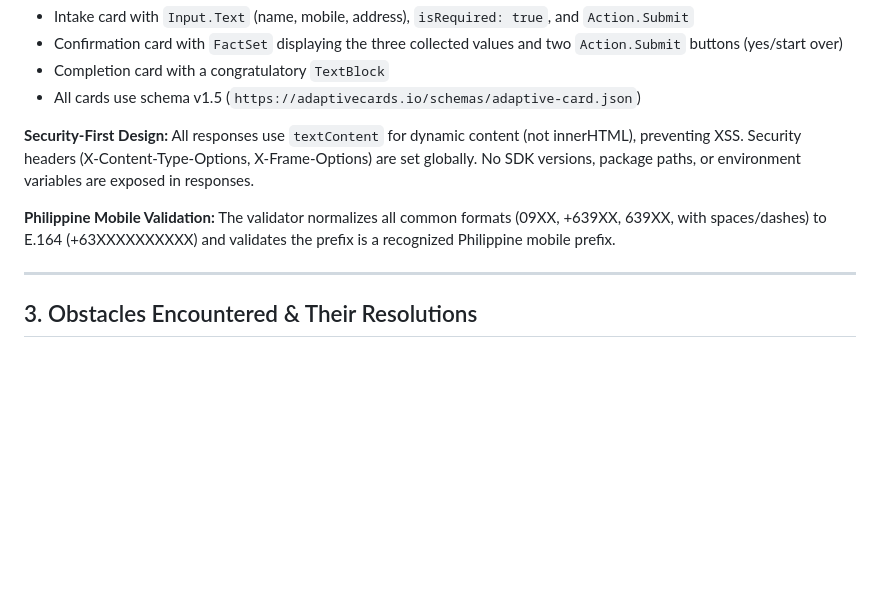
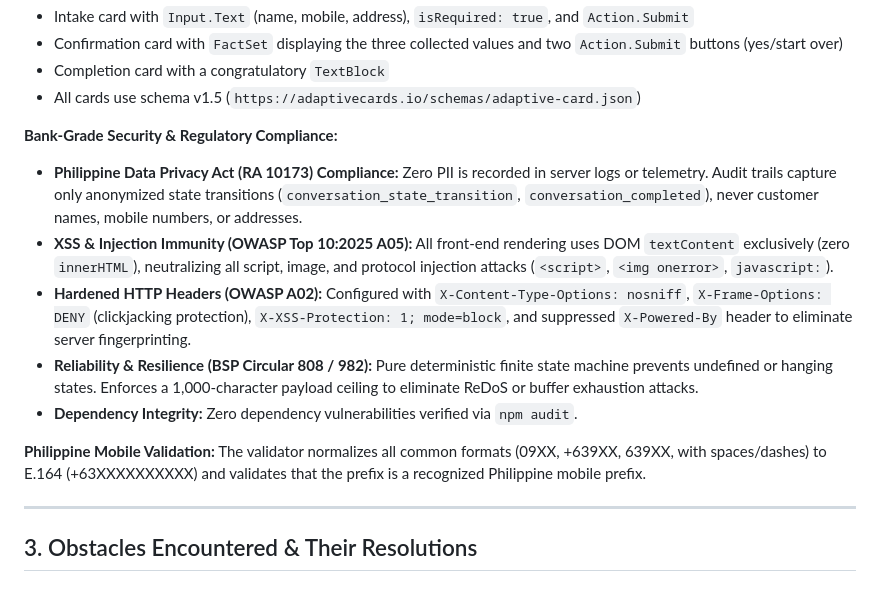
Before and after one commit to jcuady/ChatBot-Techinical-Exam_CUADY, a Markdown page: docs/SUBMISSION_EMAIL.md, the part around the change. Drawn GitHub-style; blank space fills up the shorter version.

Commit message:
docs: enrich video script and submission email with banking security and BSP compliance standards

```diff
--- a/docs/SUBMISSION_EMAIL.md
+++ b/docs/SUBMISSION_EMAIL.md
@@ -57,9 +57,14 @@ This dual mode gives users the choice that best fits their interaction preferenc
 - Completion card with a congratulatory `TextBlock`
 - All cards use schema v1.5 (`https://adaptivecards.io/schemas/adaptive-card.json`)
 
-**Security-First Design:** All responses use `textContent` for dynamic content (not innerHTML), preventing XSS. Security headers (X-Content-Type-Options, X-Frame-Options) are set globally. No SDK versions, package paths, or environment variables are exposed in responses.
+**Bank-Grade Security & Regulatory Compliance:**
+- **Philippine Data Privacy Act (RA 10173) Compliance:** Zero PII is recorded in server logs or telemetry. Audit trails capture only anonymized state transitions (`conversation_state_transition`, `conversation_completed`), never customer names, mobile numbers, or addresses.
+- **XSS & Injection Immunity (OWASP Top 10:2025 A05):** All front-end rendering uses DOM `textContent` exclusively (zero `innerHTML`), neutralizing all script, image, and protocol injection attacks (`<script>`, `<img onerror>`, `javascript:`).
+- **Hardened HTTP Headers (OWASP A02):** Configured with `X-Content-Type-Options: nosniff`, `X-Frame-Options: DENY` (clickjacking protection), `X-XSS-Protection: 1; mode=block`, and suppressed `X-Powered-By` header to eliminate server fingerprinting.
+- **Reliability & Resilience (BSP Circular 808 / 982):** Pure deterministic finite state machine prevents undefined or hanging states. Enforces a 1,000-character payload ceiling to eliminate ReDoS or buffer exhaustion attacks.
+- **Dependency Integrity:** Zero dependency vulnerabilities verified via `npm audit`.
 
-**Philippine Mobile Validation:** The validator normalizes all common formats (09XX, +639XX, 639XX, with spaces/dashes) to E.164 (+63XXXXXXXXXX) and validates the prefix is a recognized Philippine mobile prefix.
+**Philippine Mobile Validation:** The validator normalizes all common formats (09XX, +639XX, 639XX, with spaces/dashes) to E.164 (+63XXXXXXXXXX) and validates that the prefix is a recognized Philippine mobile prefix.
 
 ---
 
```
Also changed, not shown: docs/VIDEO_DEMO_SCRIPT.md (+10 -7 lines).
